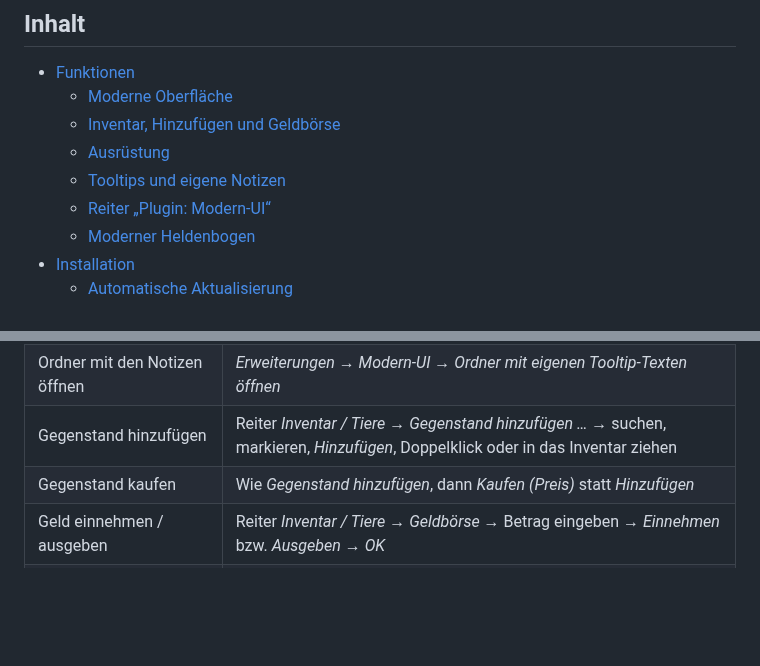
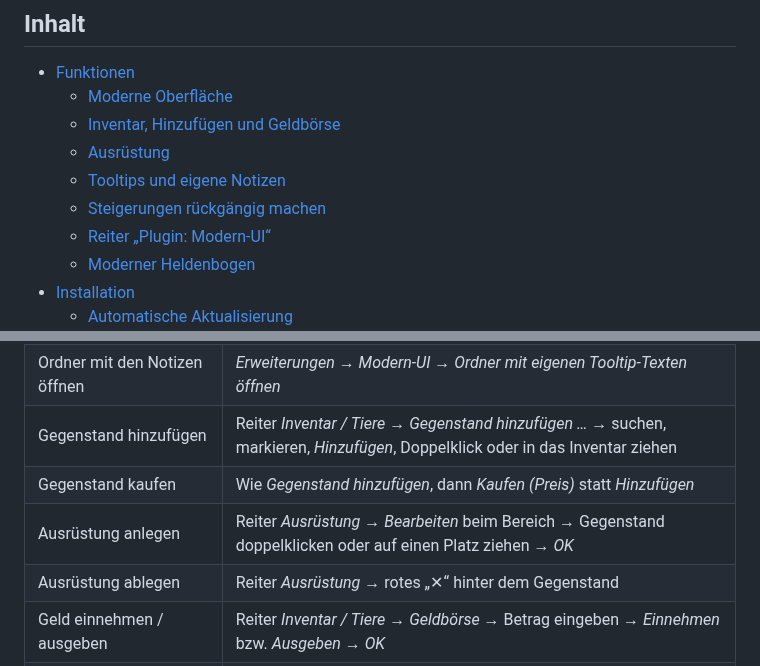
Before and after one commit to NelsonMai/Helden-Software-Modern-UI-Plugin, a Markdown page: README.md, 2 parts joined by grey strips. Rendered like a GitHub page; blank space fills up the shorter version.

```diff
--- a/README.md
+++ b/README.md
@@ -16,6 +16,7 @@ Mit einem Klick lässt sich jederzeit zum Original-Design zurückschalten.
   - [Inventar, Hinzufügen und Geldbörse](#inventar-hinzufügen-und-geldbörse)
   - [Ausrüstung](#ausrüstung)
   - [Tooltips und eigene Notizen](#tooltips-und-eigene-notizen)
+  - [Steigerungen rückgängig machen](#steigerungen-rückgängig-machen)
   - [Reiter „Plugin: Modern-UI“](#reiter-plugin-modern-ui)
   - [Moderner Heldenbogen](#moderner-heldenbogen)
 - [Installation](#installation)
@@ -237,6 +248,8 @@ Die automatische Aktualisierung funktioniert ab Version 1.16.0 – ältere Versi
 | Ordner mit den Notizen öffnen | *Erweiterungen → Modern-UI → Ordner mit eigenen Tooltip-Texten öffnen* |
 | Gegenstand hinzufügen | Reiter *Inventar / Tiere* → *Gegenstand hinzufügen …* → suchen, markieren, *Hinzufügen*, Doppelklick oder in das Inventar ziehen |
 | Gegenstand kaufen | Wie *Gegenstand hinzufügen*, dann *Kaufen (Preis)* statt *Hinzufügen* |
+| Ausrüstung anlegen | Reiter *Ausrüstung* → *Bearbeiten* beim Bereich → Gegenstand doppelklicken oder auf einen Platz ziehen → *OK* |
+| Ausrüstung ablegen | Reiter *Ausrüstung* → rotes „✕“ hinter dem Gegenstand |
 | Geld einnehmen / ausgeben | Reiter *Inventar / Tiere* → *Geldbörse* → Betrag eingeben → *Einnehmen* bzw. *Ausgeben* → *OK* |
 | Heldenbogen drucken / als PDF | Reiter *Druckvorschau* → *Drucken …* bzw. *PDF …* |
 | Steigerung / SF rückgängig machen | Reiter *Plugin: Modern-UI* → *Verlauf* → Eintrag wählen → *Rückgängig machen …* |
```
Also changed, not shown: other parts of README.md (+23 -9 lines), docs/bilder/ausruestung.png, docs/bilder/inventar-hinzufuegen.png.
